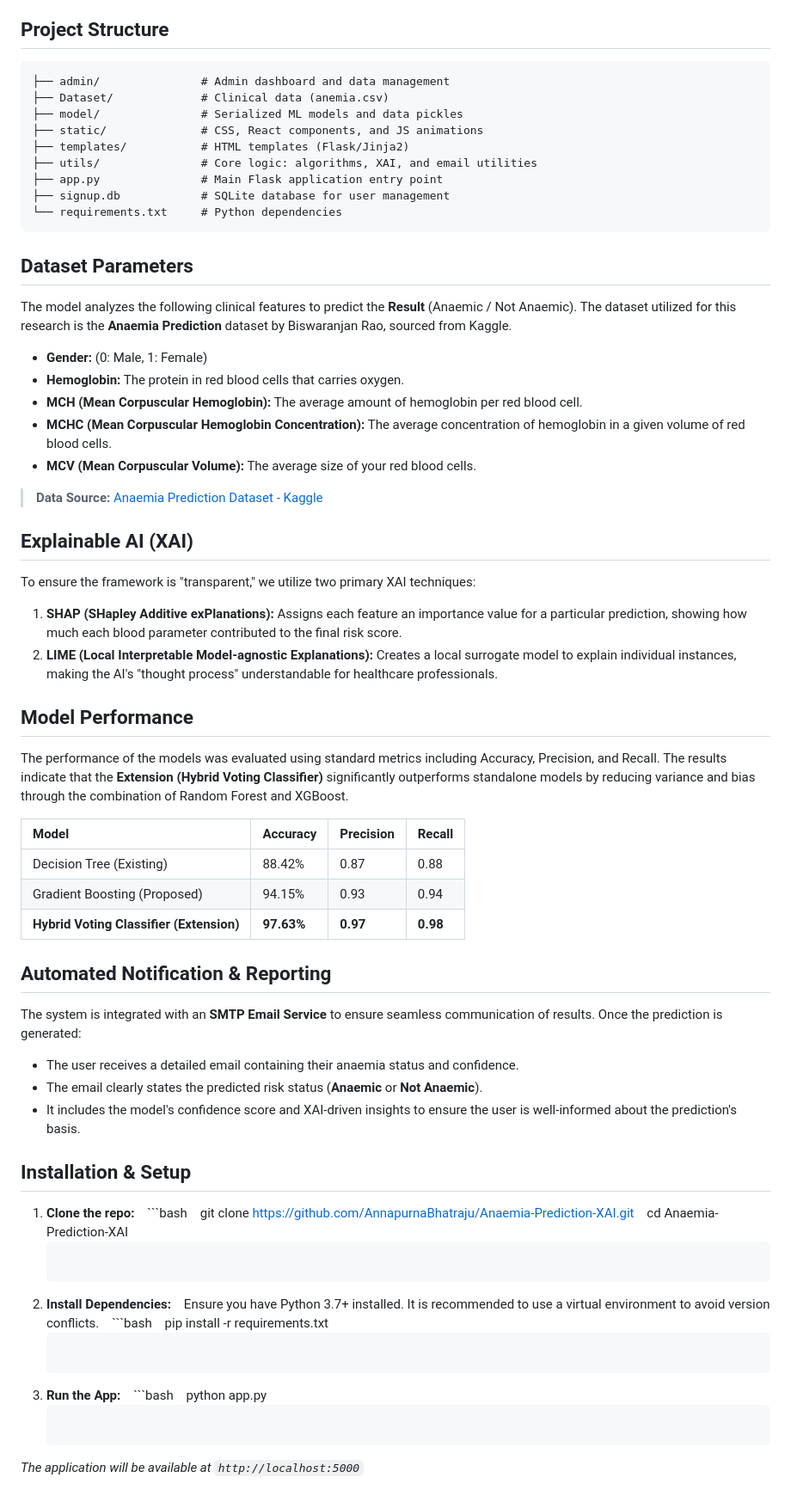
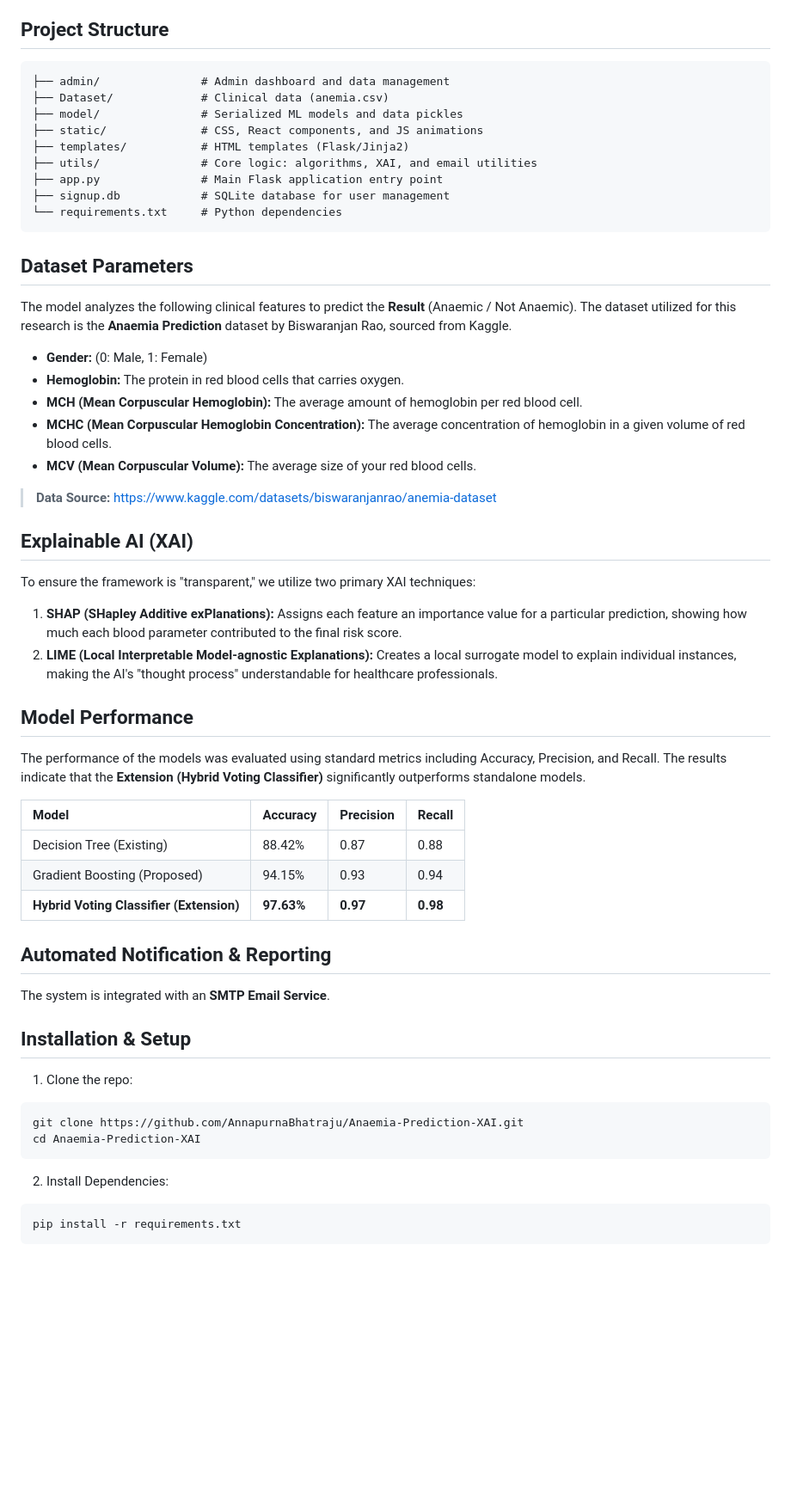
Before and after one commit to AnnapurnaBhatraju/dummy, a Markdown page: README.md, the part around one of its changes. Shown at 86% size. Rendered like a GitHub page; blank space fills up the shorter version.

````diff
--- a/README.md
+++ b/README.md
@@ -23,15 +23,15 @@ To address the "Black-Box" nature of AI, this model incorporates **Explainable A
 
 ## Project Structure
 ```text
-├── admin/               # Admin dashboard and data management
-├── Dataset/             # Clinical data (anemia.csv)
-├── model/               # Serialized ML models and data pickles
-├── static/              # CSS, React components, and JS animations
-├── templates/           # HTML templates (Flask/Jinja2)
-├── utils/               # Core logic: algorithms, XAI, and email utilities
-├── app.py               # Main Flask application entry point
-├── signup.db            # SQLite database for user management
-└── requirements.txt     # Python dependencies
+├── admin/               # Admin dashboard and data management
+├── Dataset/             # Clinical data (anemia.csv)
+├── model/               # Serialized ML models and data pickles
+├── static/              # CSS, React components, and JS animations
+├── templates/           # HTML templates (Flask/Jinja2)
+├── utils/               # Core logic: algorithms, XAI, and email utilities
+├── app.py               # Main Flask application entry point
+├── signup.db            # SQLite database for user management
+└── requirements.txt     # Python dependencies
 ```
 
 ## Dataset Parameters
@@ -43,17 +43,15 @@ The model analyzes the following clinical features to predict the **Result** (An
 * **MCHC (Mean Corpuscular Hemoglobin Concentration):** The average concentration of hemoglobin in a given volume of red blood cells.
 * **MCV (Mean Corpuscular Volume):** The average size of your red blood cells.
 
-> **Data Source:** [Anaemia Prediction Dataset - Kaggle](https://www.kaggle.com/datasets/biswaranjanrao/anemia-dataset)
+> **Data Source:** https://www.kaggle.com/datasets/biswaranjanrao/anemia-dataset
 
 ## Explainable AI (XAI)
 To ensure the framework is "transparent," we utilize two primary XAI techniques:
 1. **SHAP (SHapley Additive exPlanations):** Assigns each feature an importance value for a particular prediction, showing how much each blood parameter contributed to the final risk score.
 2. **LIME (Local Interpretable Model-agnostic Explanations):** Creates a local surrogate model to explain individual instances, making the AI's "thought process" understandable for healthcare professionals.
 
-
-
 ## Model Performance
-The performance of the models was evaluated using standard metrics including Accuracy, Precision, and Recall. The results indicate that the **Extension (Hybrid Voting Classifier)** significantly outperforms standalone models by reducing variance and bias through the combination of Random Forest and XGBoost.
+The performance of the models was evaluated using standard metrics including Accuracy, Precision, and Recall. The results indicate that the **Extension (Hybrid Voting Classifier)** significantly outperforms standalone models.
 
 | Model | Accuracy | Precision | Recall |
 | :--- | :--- | :--- | :--- |
@@ -62,27 +60,18 @@ The performance of the models was evaluated using standard metrics including Acc
 | **Hybrid Voting Classifier (Extension)** | **97.63%** | **0.97** | **0.98** |
 
 ## Automated Notification & Reporting
-The system is integrated with an **SMTP Email Service** to ensure seamless communication of results. Once the prediction is generated:
-* The user receives a detailed email containing their anaemia status and confidence.
-* The email clearly states the predicted risk status (**Anaemic** or **Not Anaemic**).
-* It includes the model's confidence score and XAI-driven insights to ensure the user is well-informed about the prediction's basis.
+The system is integrated with an **SMTP Email Service**.
 
 ## Installation & Setup
 
-1. **Clone the repo:**
-   ```bash
-   git clone https://github.com/AnnapurnaBhatraju/Anaemia-Prediction-XAI.git
-   cd Anaemia-Prediction-XAI
-   ```
-3. **Install Dependencies:**
-   Ensure you have Python 3.7+ installed. It is recommended to use a virtual environment to avoid version conflicts.
-   ```bash
-   pip install -r requirements.txt
-   ```
-5. **Run the App:**
-   ```bash
-   python app.py
-   ```
+1. Clone the repo:
+```bash
+git clone https://github.com/AnnapurnaBhatraju/Anaemia-Prediction-XAI.git
+cd Anaemia-Prediction-XAI
+```
 
-*The application will be available at `http://localhost:5000`*
+2. Install Dependencies:
+```bash
+pip install -r requirements.txt
+```
 
````
Also changed, not shown: other parts of README.md (+17 -11 lines).
